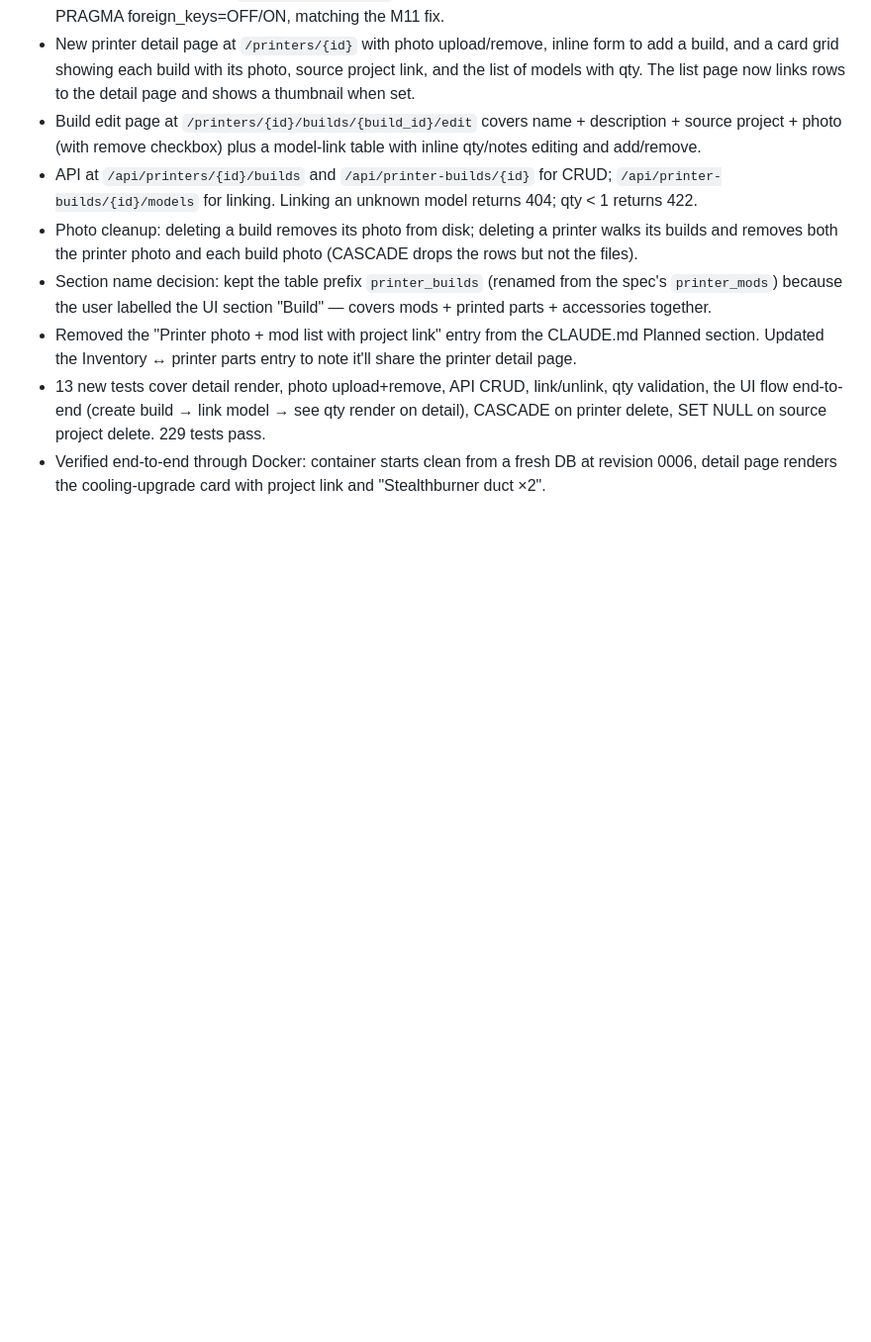
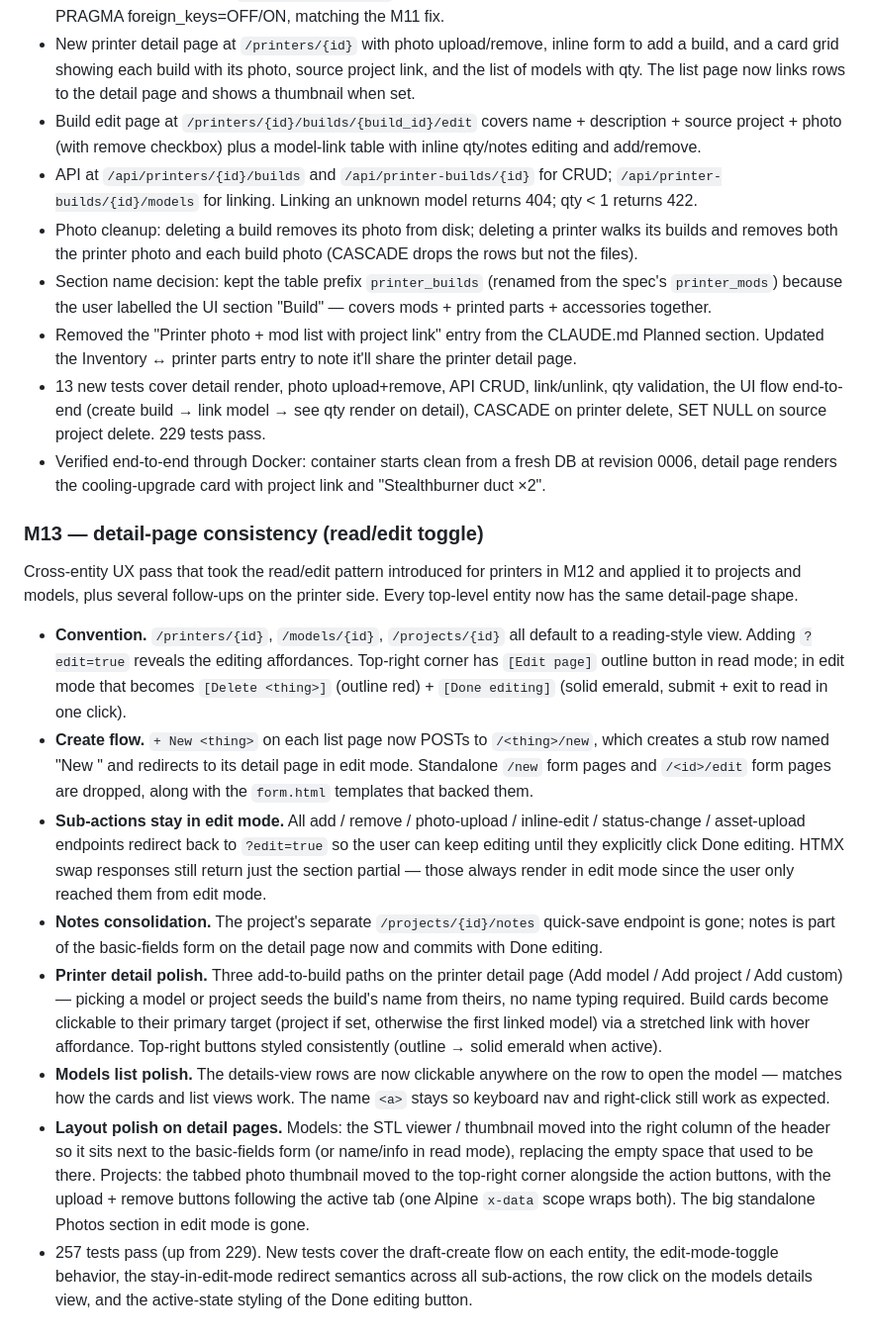
Before and after one commit to BrandonDoster/maketrack, a Markdown page: CHANGELOG.md, the part around the change. Shown at 99% size. GitHub-like rendering; blank space fills up the shorter version.

Commit message:
docs: document the detail-page read/edit convention (M13)
Adds a CLAUDE.md Conventions bullet that future top-level entity
detail pages should follow the same shape — read mode by default,
?edit=true toggle, top-right `[Edit page]` → `[Delete] [Done editing]`
buttons, draft stub creation via POST /<thing>/new.

CHANGELOG: M13 section covering the consistency pass — printers,
models, and projects all share the same detail-page UX now, plus
the model details-row click fix, the three add-to-build paths,
clickable build cards, and the layout polish on model/project
detail pages.

Co-Authored-By: Claude Opus 4.7 (1M context) <noreply@anthropic.com>

```diff
--- a/CHANGELOG.md
+++ b/CHANGELOG.md
@@ -472,3 +472,54 @@ All notable changes to this project will be documented here. Format roughly foll
 - Verified end-to-end through Docker: container starts clean from a
   fresh DB at revision 0006, detail page renders the cooling-upgrade
   card with project link and "Stealthburner duct ×2".
+
+### M13 — detail-page consistency (read/edit toggle)
+Cross-entity UX pass that took the read/edit pattern introduced for
+printers in M12 and applied it to projects and models, plus several
+follow-ups on the printer side. Every top-level entity now has the
+same detail-page shape.
+
+- **Convention.** `/printers/{id}`, `/models/{id}`, `/projects/{id}`
+  all default to a reading-style view. Adding `?edit=true` reveals
+  the editing affordances. Top-right corner has `[Edit page]`
+  outline button in read mode; in edit mode that becomes
+  `[Delete <thing>]` (outline red) + `[Done editing]` (solid
+  emerald, submit + exit to read in one click).
+- **Create flow.** `+ New <thing>` on each list page now POSTs to
+  `/<thing>/new`, which creates a stub row named "New <thing>"
+  and redirects to its detail page in edit mode. Standalone
+  `/new` form pages and `/<id>/edit` form pages are dropped, along
+  with the `form.html` templates that backed them.
+- **Sub-actions stay in edit mode.** All add / remove / photo-upload
+  / inline-edit / status-change / asset-upload endpoints redirect
+  back to `?edit=true` so the user can keep editing until they
+  explicitly click Done editing. HTMX swap responses still return
+  just the section partial — those always render in edit mode since
+  the user only reached them from edit mode.
+- **Notes consolidation.** The project's separate `/projects/{id}/notes`
+  quick-save endpoint is gone; notes is part of the basic-fields
+  form on the detail page now and commits with Done editing.
+- **Printer detail polish.** Three add-to-build paths on the printer
+  detail page (Add model / Add project / Add custom) — picking a
+  model or project seeds the build's name from theirs, no name
+  typing required. Build cards become clickable to their primary
+  target (project if set, otherwise the first linked model) via a
+  stretched link with hover affordance. Top-right buttons styled
+  consistently (outline → solid emerald when active).
+- **Models list polish.** The details-view rows are now clickable
+  anywhere on the row to open the model — matches how the cards
+  and list views work. The name `<a>` stays so keyboard nav and
+  right-click still work as expected.
+- **Layout polish on detail pages.** Models: the STL viewer /
+  thumbnail moved into the right column of the header so it sits
+  next to the basic-fields form (or name/info in read mode),
+  replacing the empty space that used to be there. Projects: the
+  tabbed photo thumbnail moved to the top-right corner alongside
+  the action buttons, with the upload + remove buttons following
+  the active tab (one Alpine `x-data` scope wraps both). The big
+  standalone Photos section in edit mode is gone.
+- 257 tests pass (up from 229). New tests cover the draft-create
+  flow on each entity, the edit-mode-toggle behavior, the
+  stay-in-edit-mode redirect semantics across all sub-actions,
+  the row click on the models details view, and the active-state
+  styling of the Done editing button.
```
Also changed, not shown: CLAUDE.md (+2 -0 lines).
